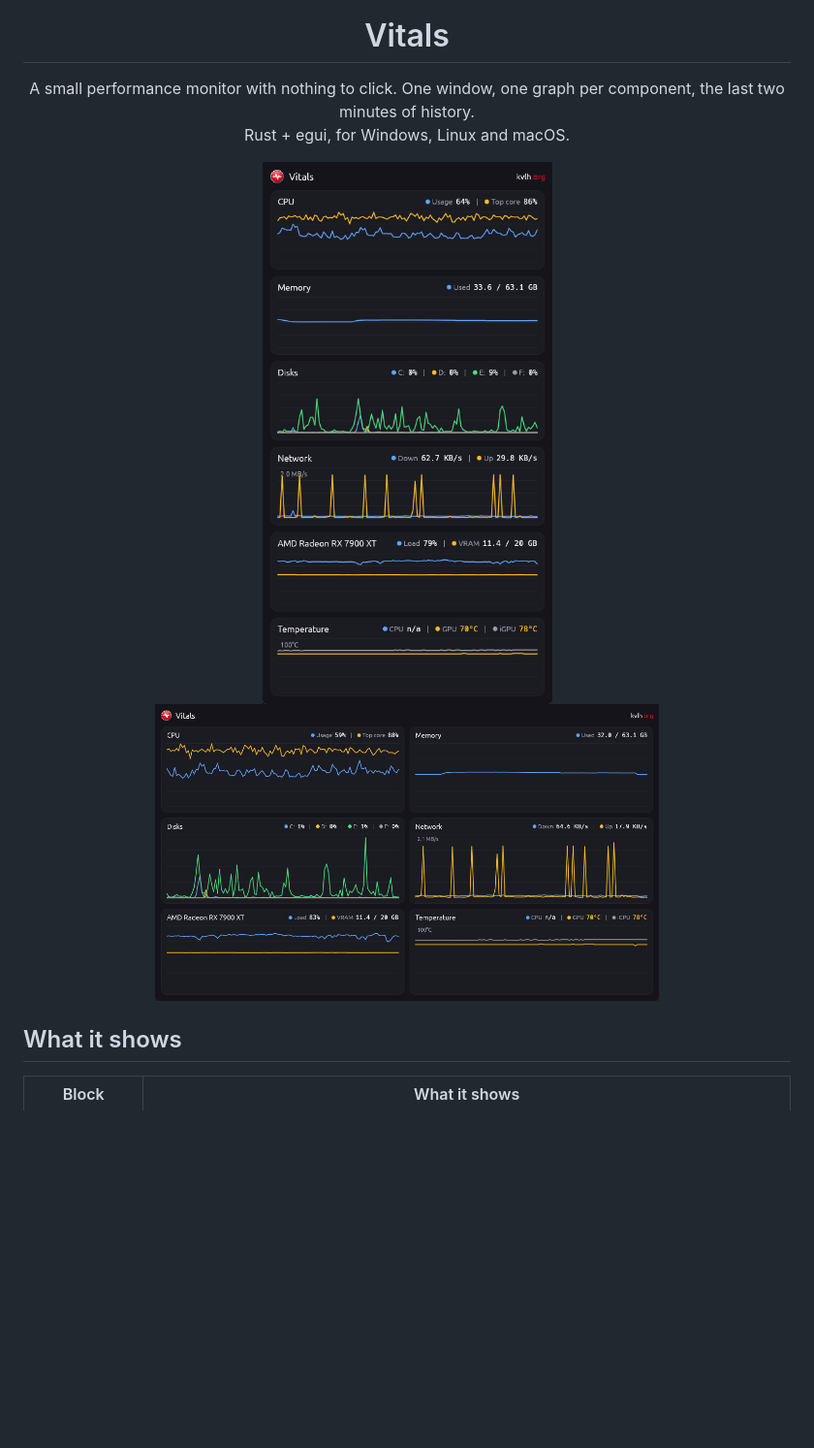
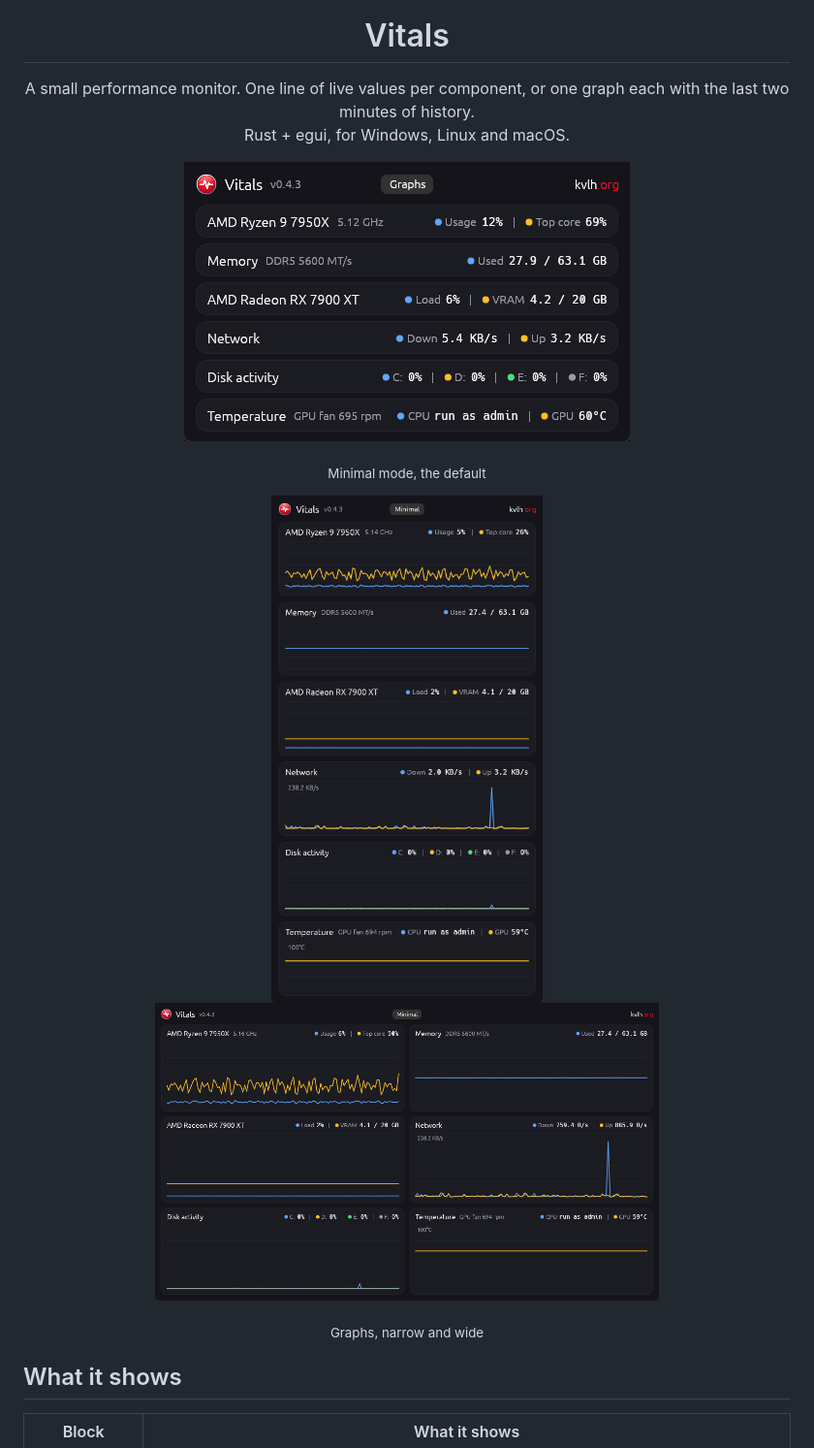
Before and after one commit to underscoreloG/vitals, a Markdown page: README.md, the part around one of its changes. Shown at 97% size. Drawn GitHub-style; pictures changed too: docs/windows-minimal.png (added), docs/windows-wide.png, docs/windows.png; blank space fills up the shorter version.

Commit message:
Update README screenshots for 0.4.3
Minimal mode leads (it is the default), followed by the graphs narrow and
wide. The Linux (WSL) and macOS (GitHub VM) shots are minimal mode too.

Co-Authored-By: Claude Opus 5.5 <noreply@anthropic.com>

```diff
--- a/README.md
+++ b/README.md
@@ -2,12 +2,18 @@
 
 <h1 align="center">Vitals</h1>
 
-<p align="center">A small performance monitor with nothing to click. One window, one graph per component, the last two minutes of history.<br>Rust + egui, for Windows, Linux and macOS.</p>
+<p align="center">A small performance monitor. One line of live values per component, or one graph each with the last two minutes of history.<br>Rust + egui, for Windows, Linux and macOS.</p>
 
 <p align="center">
-  <img src="docs/windows.png" width="300" alt="Vitals on Windows, narrow window">
-  <img src="docs/windows-wide.png" width="520" alt="Vitals on Windows, wide window">
+  <img src="docs/windows-minimal.png" width="460" alt="Vitals in minimal mode on Windows">
 </p>
+<p align="center"><sub>Minimal mode, the default</sub></p>
+
+<p align="center">
+  <img src="docs/windows.png" width="280" alt="Vitals with graphs, narrow window">
+  <img src="docs/windows-wide.png" width="520" alt="Vitals with graphs, wide window">
+</p>
+<p align="center"><sub>Graphs, narrow and wide</sub></p>
 
 ## What it shows
 
```
Also changed, not shown: other parts of README.md (+1 -1 lines), docs/linux-wsl.png, docs/macos-vm.png.
